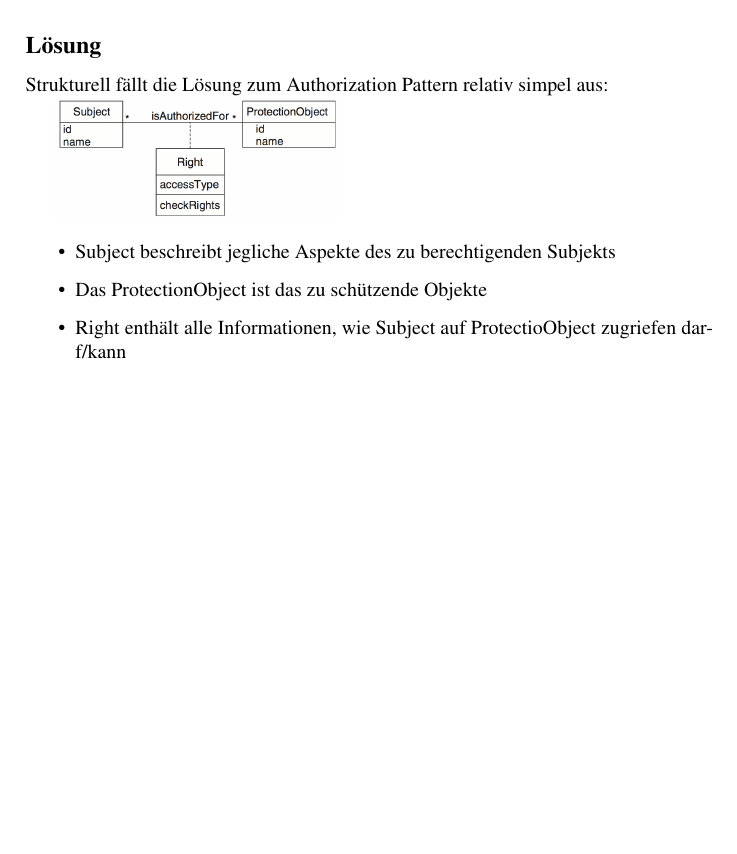
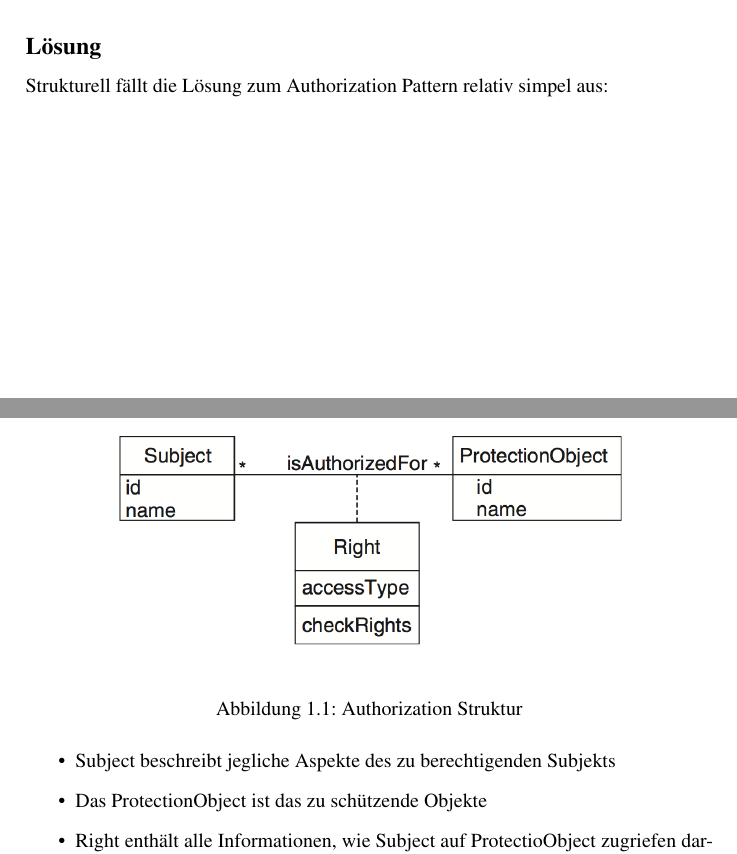
Before and after one commit to swissmanu/hsr-apf-2013, a LaTeX document (main.tex, which reads chapter/01/01authorization.tex, hsrthesis.cls): part of page 2 of 7 before the commit and two parts of pages 3 and 4 of 9 after it, the two joined at a grey line, cut so that both start at the same text, the shorter picture padded with empty space. Compiled offline with pdfLaTeX.

Commit message:
simplify

```diff
--- a/chapter/01accesscontrolmodels/01authorization.tex
+++ b/chapter/01/01authorization.tex
@@ -13,7 +13,12 @@ Des weiteren sollen diese Informationen so einfach wie möglich im Nachhinein ä
 \subsection*{Lösung}
 Strukturell fällt die Lösung zum Authorization Pattern relativ simpel aus:
 
-\includegraphics[width=50mm]{chapter/01accesscontrolmodels/authorization.png}
+\begin{figure}[H]
+	\begin{center}
+	\includegraphics[width=0.75\textwidth]{chapter/01/authorization.png}
+	\end{center}
+	\caption{Authorization Struktur}
+\end{figure}
 
 \begin{itemize}
 	\item Subject beschreibt jegliche Aspekte des zu berechtigenden Subjekts
--- a/hsrthesis.cls
+++ /dev/null
@@ -1,74 +0,0 @@
-\NeedsTeXFormat{LaTeX2e}
-\ProvidesClass{hsrthesis}[2012/06/06 A LaTex template for HSR Thesis]
-\DeclareOption*{\PassOptionsToClass{\CurrentOption}{report}}
-\ProcessOptions
-
-\LoadClass[a4paper]{report}
-\RequirePackage{graphicx}
-\newcommand{\nothing}{}
-
-
-% Including mostly used packages
-%%%%%%%%%%%%%%%%%%%%%%%%%%%%%%%%
-\usepackage[utf8]{inputenc}
-\usepackage[T1]{fontenc}
-\usepackage{textcomp}
-\usepackage{mathptmx}
-\usepackage[scaled=0.85]{helvet}
-\usepackage{hyperref}
-\usepackage{array}
-\usepackage{ngerman}
-\usepackage{glossaries}
-\usepackage{color}
-\usepackage{listings} \lstset{backgroundcolor=\color{lightgray}} \lstset{language=Java}
-\usepackage{wrapfig}
-\usepackage{url}
-\usepackage{float}
-\usepackage{natbib}
-\usepackage{booktabs}
-\usepackage{tabularx}
-\definecolor{lightgray}{rgb}{.9,.9,.9}
-\usepackage{pdfpages}
-
-
-% Sylings for Tables
-%%%%%%%%%%%%%%%%%%%%
-\newcommand*\heading[1]{\bfseries{#1}}
-\newcommand*\beforeheading{\toprule}
-\newcommand*\afterheading{\midrule}
-\newcommand*\normalline{}
-\newcommand*\lastline{\bottomrule}
-
-
-
-% Titlepage
-%%%%%%%%%%%
-
-\if@titlepage
-	\renewcommand{\maketitle}{
-		\begin{titlepage}
-		% title
-			\begin{center}
-				\huge\thesistitle\\[2ex]
-				\normalsize\thedate
-				\vfill
-			\end{center}
-		\end{titlepage}
-	}
-\else
-	\renewcommand{\maketitle}{%
-		\begin{flushleft}
-			\null\hfill
-			\vskip 2cm
-			\sffamily\bfseries\upshape\huge
-			\@title\\
-			\mdseries\upshape\large
-			\vspace{.5em}%
-			\@author, \@date\\
-			% \rule{\textwidth}{.5mm}\\
-		\end{flushleft}
-		\@thanks
-		\par
-		\vskip 1cm
-	}
-\fi
--- a/main.tex
+++ b/main.tex
@@ -1,34 +1,38 @@
-%
-% HSR LaTex Template
-% Copyright 2012, Florian Bentele
-%
-% Additions by BA Team:
-%  - Manuel Alabor
-%  - Alexandre Joly
-%  - Michael Weibel
-%
-% Complete LaTex template for thesis at HSR, customized
-% for Prof. Dr. Peter Heinzmann
-%
-%
-% This document is free software: you can redistribute
-% it and/or modify it under the terms of the GNU
-% General Public License as published by the Free
-% Software Foundation, either version 3 of the License,
-% or (at your option) any later version.
-%
-% This document is distributed in the hope that it will
-% be useful, but WITHOUT ANY WARRANTY; without even the
-% implied warranty of MERCHANTABILITY or FITNESS FOR A
-% PARTICULAR PURPOSE. See the GNU General Public
-% License for more details.
-%
-% You should have received a copy of the GNU General
-% Public License along with this document. If not, see
-% <http://www.gnu.org/licenses/>.
-%
+\NeedsTeXFormat{LaTeX2e}
+\ProcessOptions
+\documentclass[a4paper]{report}
 
-\documentclass{hsrthesis}
+\newcommand{\nothing}{}
+
+\RequirePackage{graphicx}
+\usepackage[utf8]{inputenc}
+\usepackage[T1]{fontenc}
+\usepackage{textcomp}
+\usepackage{mathptmx}
+\usepackage[scaled=0.85]{helvet}
+\usepackage{hyperref}
+\usepackage{array}
+\usepackage{ngerman}
+\usepackage{glossaries}
+\usepackage{color}
+\usepackage{listings} \lstset{backgroundcolor=\color{lightgray}} \lstset{language=Java}
+\usepackage{wrapfig}
+\usepackage{url}
+\usepackage{float}
+\usepackage{natbib}
+\usepackage{booktabs}
+\usepackage{tabularx}
+\definecolor{lightgray}{rgb}{.9,.9,.9}
+\usepackage{pdfpages}
+
+% Sylings for Tables
+%%%%%%%%%%%%%%%%%%%%
+\newcommand*\heading[1]{\bfseries{#1}}
+\newcommand*\beforeheading{\toprule}
+\newcommand*\afterheading{\midrule}
+\newcommand*\normalline{}
+\newcommand*\lastline{\bottomrule}
+
 
 \makeindex
 
```
Also changed, not shown: chapter/00title.tex (+5 -14 lines), chapter/01/02rolebasedaccesscontrol.tex (renamed from chapter/01accesscontrolmodels/02rolebasedaccesscontrol.tex, +8 -2 lines), Patterns.pdf, chapter/01/authorization.png (renamed from chapter/01accesscontrolmodels/authorization.png), chapter/01/rolebasedaccesscontrol.png (renamed from chapter/01accesscontrolmodels/rolebasedaccesscontrol.png), chapter/01/rolebasedaccesscontroladvanced.png (renamed from chapter/01accesscontrolmodels/rolebasedaccesscontroladvanced.png), main.tex (21 more changed lines).
